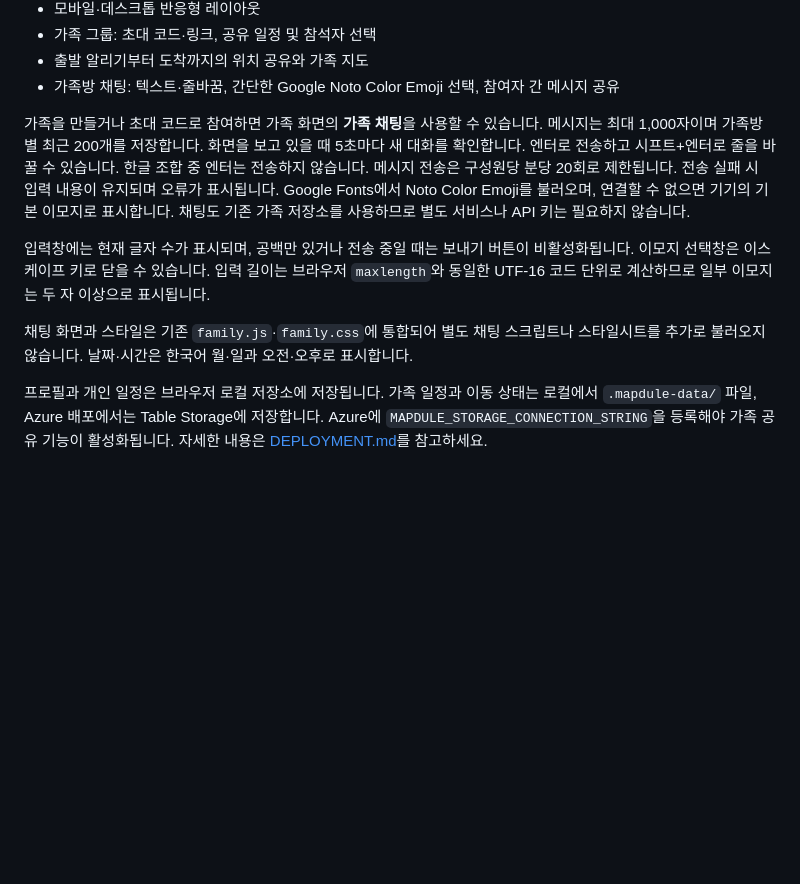
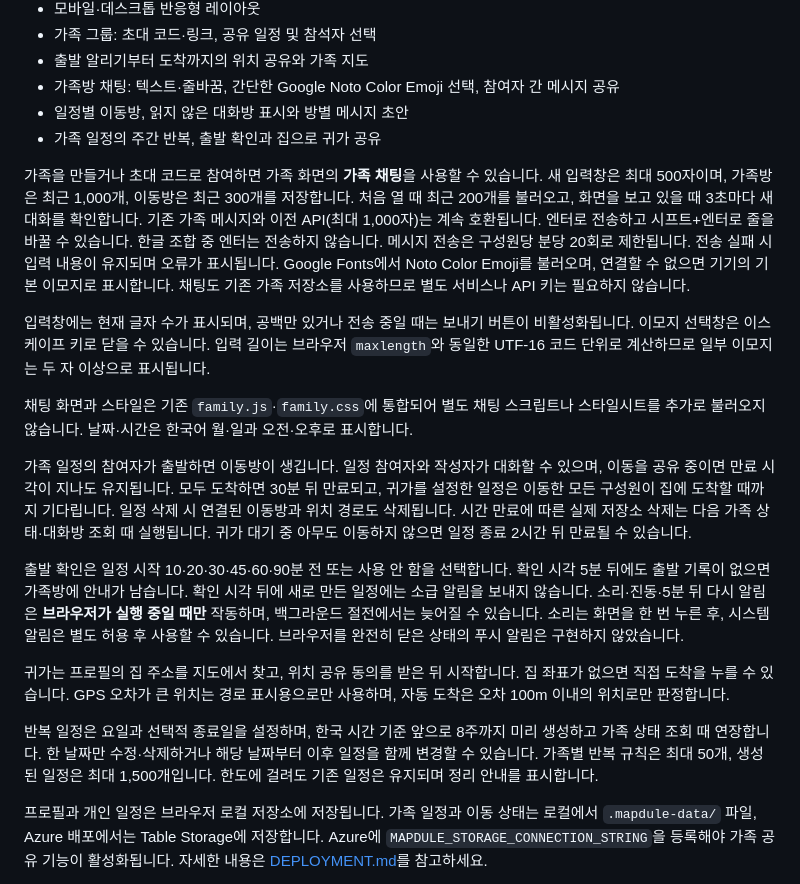
Before and after one commit to baekjungi/MapDule, a Markdown page: README.md, the part around the change. GitHub-like rendering; blank space fills up the shorter version.

Commit message:
Document trip rooms, departure reminders and recurring events
Co-authored-by: Copilot <223556219+Copilot@users.noreply.github.com>

```diff
--- a/README.md
+++ b/README.md
@@ -23,12 +23,22 @@
 - 가족 그룹: 초대 코드·링크, 공유 일정 및 참석자 선택
 - 출발 알리기부터 도착까지의 위치 공유와 가족 지도
 - 가족방 채팅: 텍스트·줄바꿈, 간단한 Google Noto Color Emoji 선택, 참여자 간 메시지 공유
+- 일정별 이동방, 읽지 않은 대화방 표시와 방별 메시지 초안
+- 가족 일정의 주간 반복, 출발 확인과 집으로 귀가 공유
 
-가족을 만들거나 초대 코드로 참여하면 가족 화면의 **가족 채팅**을 사용할 수 있습니다. 메시지는 최대 1,000자이며 가족방별 최근 200개를 저장합니다. 화면을 보고 있을 때 5초마다 새 대화를 확인합니다. 엔터로 전송하고 시프트+엔터로 줄을 바꿀 수 있습니다. 한글 조합 중 엔터는 전송하지 않습니다. 메시지 전송은 구성원당 분당 20회로 제한됩니다. 전송 실패 시 입력 내용이 유지되며 오류가 표시됩니다. Google Fonts에서 Noto Color Emoji를 불러오며, 연결할 수 없으면 기기의 기본 이모지로 표시합니다. 채팅도 기존 가족 저장소를 사용하므로 별도 서비스나 API 키는 필요하지 않습니다.
+가족을 만들거나 초대 코드로 참여하면 가족 화면의 **가족 채팅**을 사용할 수 있습니다. 새 입력창은 최대 500자이며, 가족방은 최근 1,000개, 이동방은 최근 300개를 저장합니다. 처음 열 때 최근 200개를 불러오고, 화면을 보고 있을 때 3초마다 새 대화를 확인합니다. 기존 가족 메시지와 이전 API(최대 1,000자)는 계속 호환됩니다. 엔터로 전송하고 시프트+엔터로 줄을 바꿀 수 있습니다. 한글 조합 중 엔터는 전송하지 않습니다. 메시지 전송은 구성원당 분당 20회로 제한됩니다. 전송 실패 시 입력 내용이 유지되며 오류가 표시됩니다. Google Fonts에서 Noto Color Emoji를 불러오며, 연결할 수 없으면 기기의 기본 이모지로 표시합니다. 채팅도 기존 가족 저장소를 사용하므로 별도 서비스나 API 키는 필요하지 않습니다.
 
 입력창에는 현재 글자 수가 표시되며, 공백만 있거나 전송 중일 때는 보내기 버튼이 비활성화됩니다. 이모지 선택창은 이스케이프 키로 닫을 수 있습니다. 입력 길이는 브라우저 `maxlength`와 동일한 UTF-16 코드 단위로 계산하므로 일부 이모지는 두 자 이상으로 표시됩니다.
 
 채팅 화면과 스타일은 기존 `family.js`·`family.css`에 통합되어 별도 채팅 스크립트나 스타일시트를 추가로 불러오지 않습니다. 날짜·시간은 한국어 월·일과 오전·오후로 표시합니다.
+
+가족 일정의 참여자가 출발하면 이동방이 생깁니다. 일정 참여자와 작성자가 대화할 수 있으며, 이동을 공유 중이면 만료 시각이 지나도 유지됩니다. 모두 도착하면 30분 뒤 만료되고, 귀가를 설정한 일정은 이동한 모든 구성원이 집에 도착할 때까지 기다립니다. 일정 삭제 시 연결된 이동방과 위치 경로도 삭제됩니다. 시간 만료에 따른 실제 저장소 삭제는 다음 가족 상태·대화방 조회 때 실행됩니다. 귀가 대기 중 아무도 이동하지 않으면 일정 종료 2시간 뒤 만료될 수 있습니다.
+
+출발 확인은 일정 시작 10·20·30·45·60·90분 전 또는 사용 안 함을 선택합니다. 확인 시각 5분 뒤에도 출발 기록이 없으면 가족방에 안내가 남습니다. 확인 시각 뒤에 새로 만든 일정에는 소급 알림을 보내지 않습니다. 소리·진동·5분 뒤 다시 알림은 **브라우저가 실행 중일 때만** 작동하며, 백그라운드 절전에서는 늦어질 수 있습니다. 소리는 화면을 한 번 누른 후, 시스템 알림은 별도 허용 후 사용할 수 있습니다. 브라우저를 완전히 닫은 상태의 푸시 알림은 구현하지 않았습니다.
+
+귀가는 프로필의 집 주소를 지도에서 찾고, 위치 공유 동의를 받은 뒤 시작합니다. 집 좌표가 없으면 직접 도착을 누를 수 있습니다. GPS 오차가 큰 위치는 경로 표시용으로만 사용하며, 자동 도착은 오차 100m 이내의 위치로만 판정합니다.
+
+반복 일정은 요일과 선택적 종료일을 설정하며, 한국 시간 기준 앞으로 8주까지 미리 생성하고 가족 상태 조회 때 연장합니다. 한 날짜만 수정·삭제하거나 해당 날짜부터 이후 일정을 함께 변경할 수 있습니다. 가족별 반복 규칙은 최대 50개, 생성된 일정은 최대 1,500개입니다. 한도에 걸려도 기존 일정은 유지되며 정리 안내를 표시합니다.
 
 프로필과 개인 일정은 브라우저 로컬 저장소에 저장됩니다. 가족 일정과 이동 상태는 로컬에서 `.mapdule-data/` 파일, Azure 배포에서는 Table Storage에 저장합니다. Azure에 `MAPDULE_STORAGE_CONNECTION_STRING`을 등록해야 가족 공유 기능이 활성화됩니다. 자세한 내용은 [DEPLOYMENT.md](DEPLOYMENT.md)를 참고하세요.
 
```
